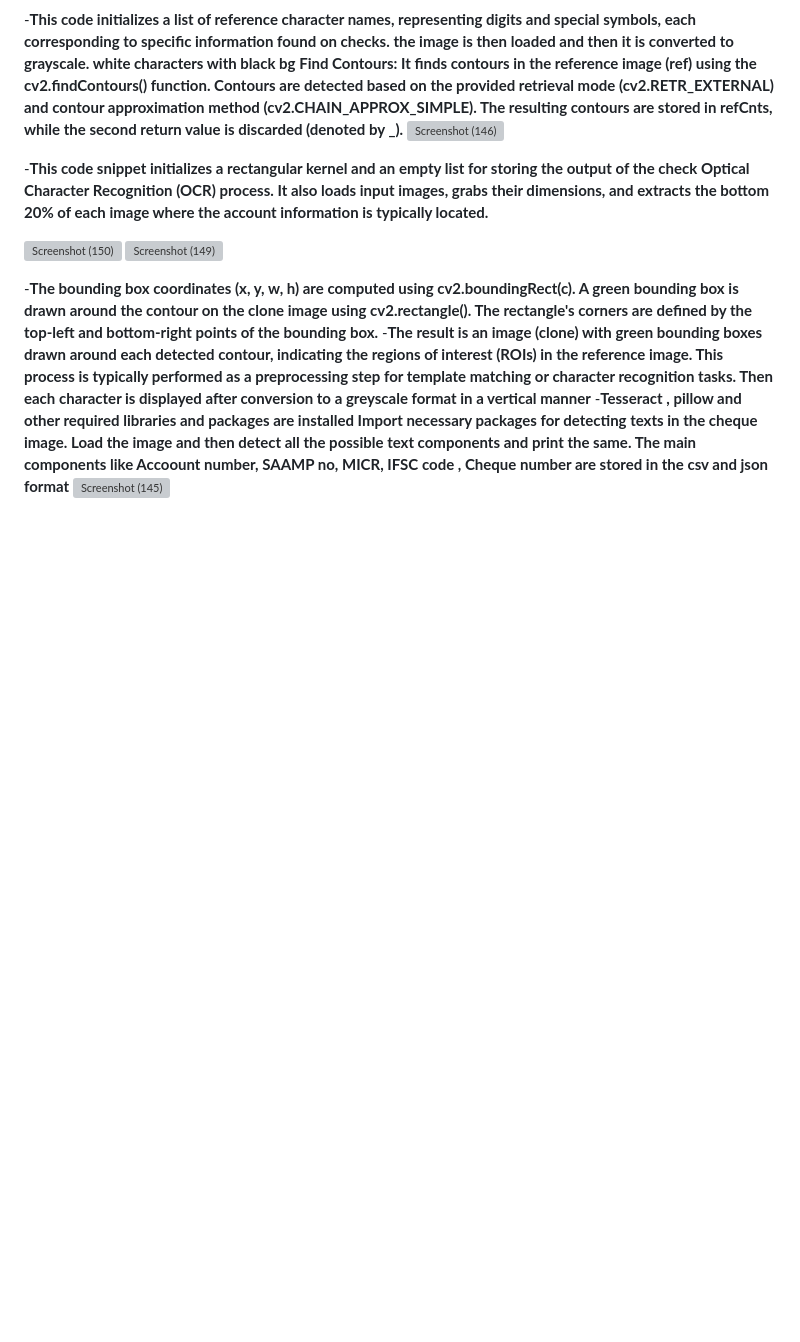
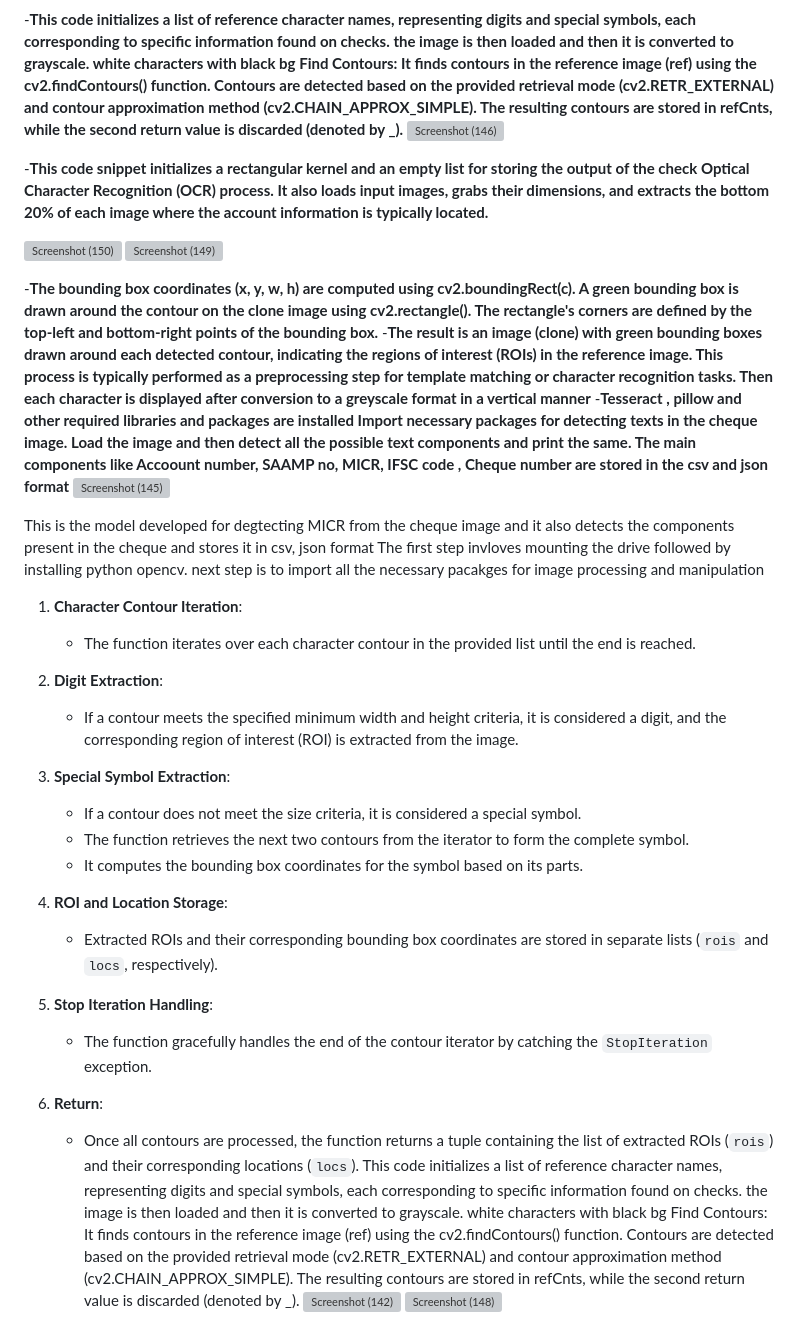
Before and after one commit to MithileshEN/Standard-Chartered, a Markdown page: README.md, the part around the change. Rendered like a GitHub page; blank space fills up the shorter version; grey boxes are pictures that could not be loaded.

```diff
--- a/README.md
+++ b/README.md
@@ -64,6 +64,8 @@ Find Contours: It finds contours in the reference image (ref) using the cv2.find
 ![Screenshot (150)](https://github.com/MithileshEN/Standard-Chartered/assets/102873408/8a7ff4ca-a85c-4143-9178-2e5b22719d01)
 ![Screenshot (149)](https://github.com/MithileshEN/Standard-Chartered/assets/102873408/5ffa9314-d6c1-41e9-b389-aa2bb19df57b)
 
+
+
 -**The bounding box coordinates (x, y, w, h) are computed using cv2.boundingRect(c).
 A green bounding box is drawn around the contour on the clone image using cv2.rectangle(). The rectangle's corners are defined by the top-left and bottom-right points of the bounding box.**
 -**The result is an image (clone) with green bounding boxes drawn around each detected contour, indicating the regions of interest (ROIs) in the reference image. This process is typically performed as a preprocessing step for template matching or character recognition tasks.
@@ -71,3 +73,31 @@ Then each character is displayed after conversion to a greyscale format in a ver
 -**Tesseract , pillow and other required libraries and packages are installed
 Import necessary packages for detecting texts in the cheque image. Load the image and then detect all the possible text components and print the same. The main components like Accoount number, SAAMP no, MICR, IFSC code , Cheque number  are stored in the csv and json format**
 ![Screenshot (145)](https://github.com/MithileshEN/Standard-Chartered/assets/102873408/816e9398-1f09-4551-91f4-1a8aee365d0b)
+
+This is the model developed for degtecting MICR from the cheque image and it also detects the components present in the cheque and stores it in csv, json format
+The first step invloves mounting the drive followed by installing python opencv.
+next  step is to import all the necessary pacakges for image processing and manipulation
+1. **Character Contour Iteration**:
+   - The function iterates over each character contour in the provided list until the end is reached.
+
+2. **Digit Extraction**:
+   - If a contour meets the specified minimum width and height criteria, it is considered a digit, and the corresponding region of interest (ROI) is extracted from the image.
+
+3. **Special Symbol Extraction**:
+   - If a contour does not meet the size criteria, it is considered a special symbol.
+   - The function retrieves the next two contours from the iterator to form the complete symbol.
+   - It computes the bounding box coordinates for the symbol based on its parts.
+
+4. **ROI and Location Storage**:
+   - Extracted ROIs and their corresponding bounding box coordinates are stored in separate lists (`rois` and `locs`, respectively).
+
+5. **Stop Iteration Handling**:
+   - The function gracefully handles the end of the contour iterator by catching the `StopIteration` exception.
+
+6. **Return**:
+   - Once all contours are processed, the function returns a tuple containing the list of extracted ROIs (`rois`) and their corresponding locations (`locs`).
+This code initializes a list of reference character names, representing digits and special symbols, each corresponding to specific information found on checks.
+the image is then loaded and then it is converted to grayscale. white characters with black bg
+Find Contours: It finds contours in the reference image (ref) using the cv2.findContours() function. Contours are detected based on the provided retrieval mode (cv2.RETR_EXTERNAL) and contour approximation method (cv2.CHAIN_APPROX_SIMPLE). The resulting contours are stored in refCnts, while the second return value is discarded (denoted by _).
+![Screenshot (142)](https://github.com/MithileshEN/Standard-Chartered/assets/102873408/e4c2aeb9-fb12-403e-a647-a43b6c544b49)
+![Screenshot (148)](https://github.com/MithileshEN/Standard-Chartered/assets/102873408/b2a2e4a7-7e9d-4f47-a9c3-ce109f828a20)
```
